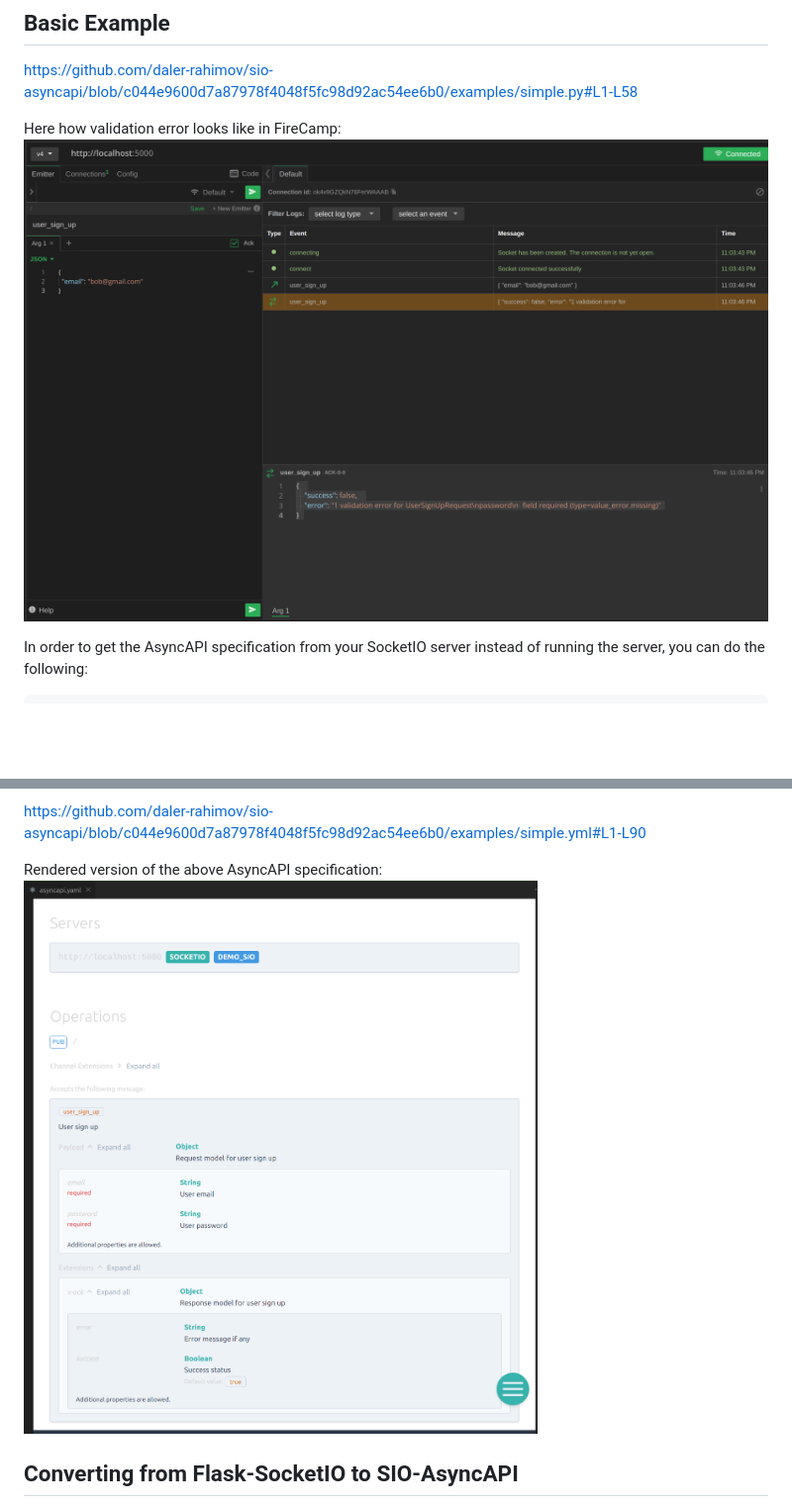
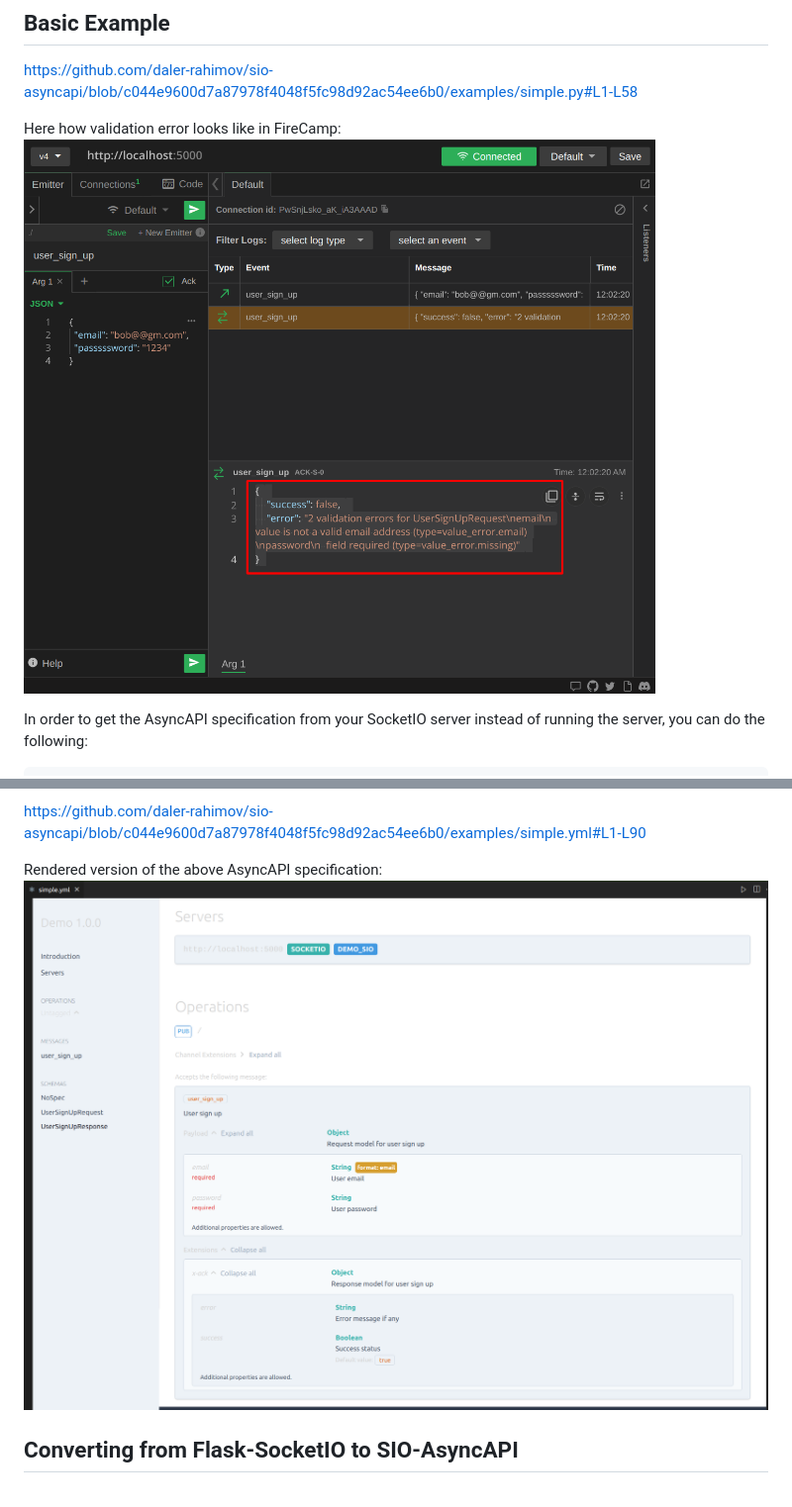
Before and after one commit to daler-rahimov/sio-asyncapi, a Markdown page: README.md, 2 parts joined by grey strips. Shown: that part at 99% size. GitHub-like rendering; pictures changed too: doc/assets/20221218230628.png (deleted), doc/assets/20221218231640.png (deleted), doc/assets/20221219000309.png (added); blank space fills up the shorter version.

````diff
--- a/README.md
+++ b/README.md
@@ -36,7 +36,7 @@ pip install sio_asyncapi
 https://github.com/daler-rahimov/sio-asyncapi/blob/c044e9600d7a87978f4048f5fc98d92ac54ee6b0/examples/simple.py#L1-L58
 
 Here how validation error looks like in FireCamp:
-![](doc/assets/20221218230628.png)
+![](doc/assets/20221219000309.png)
 
 In order to get the AsyncAPI specification from your SocketIO server instead of running the server, you can do the following:
 ```python
@@ -55,7 +55,7 @@ https://github.com/daler-rahimov/sio-asyncapi/blob/c044e9600d7a87978f4048f5fc98d
 
 
 Rendered version of the above AsyncAPI specification:
-![](doc/assets/20221218231640.png)
+![](doc/assets/20221219000543.png)
 
 ## Converting from Flask-SocketIO to SIO-AsyncAPI
 SIO-AsyncAPI is built on top of Flask-SocketIO and all unit tests of Flask-SocketIO are tested against SIO-AsyncAPI. If you converting your SocketIO server from Flask-SocketIO to SIO-AsyncAPI, you can be sure that your SocketIO server will work as expected. When converting your SocketIO server from Flask-SocketIO to SIO-AsyncAPI, it's as simple as changing the import statement:
````
Also changed, not shown: 4 other files.
